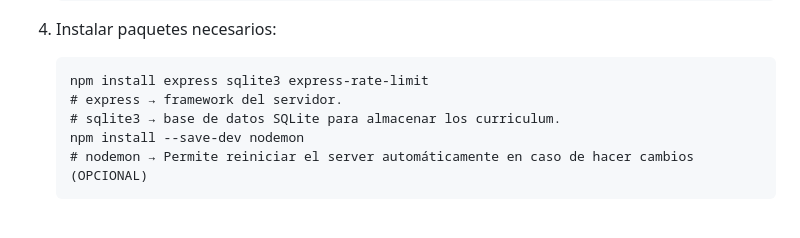
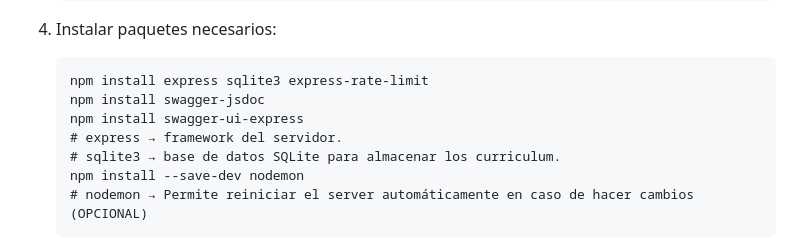
Before and after one commit to Gabieru/WEB3AY, a Markdown page: README.md, the part around the change. GitHub-like rendering; blank space fills up the shorter version.

````diff
--- a/README.md
+++ b/README.md
@@ -22,6 +22,8 @@ Este repositorio almacena todo lo necesario para poder correr la API necesaria p
 4. Instalar paquetes necesarios:
    ```
    npm install express sqlite3 express-rate-limit
+   npm install swagger-jsdoc
+   npm install swagger-ui-express
    # express → framework del servidor.
    # sqlite3 → base de datos SQLite para almacenar los curriculum.
    npm install --save-dev nodemon
````
